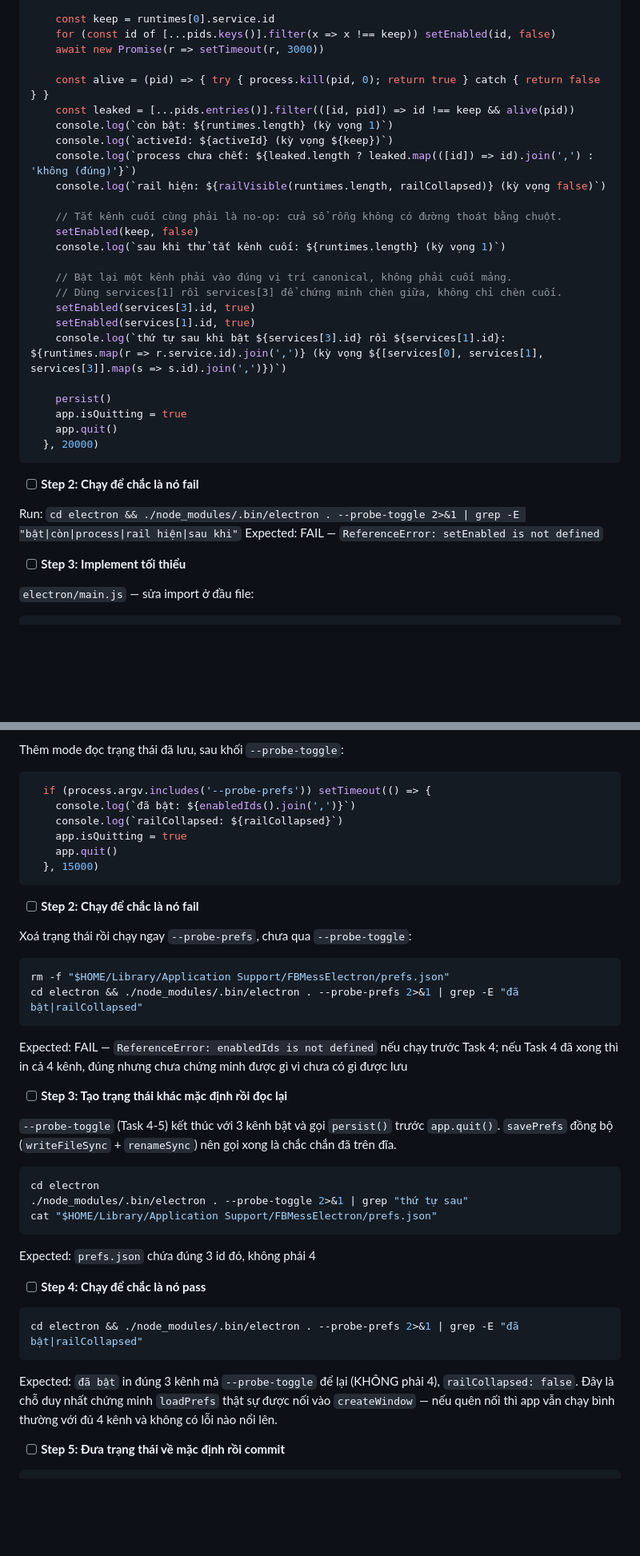
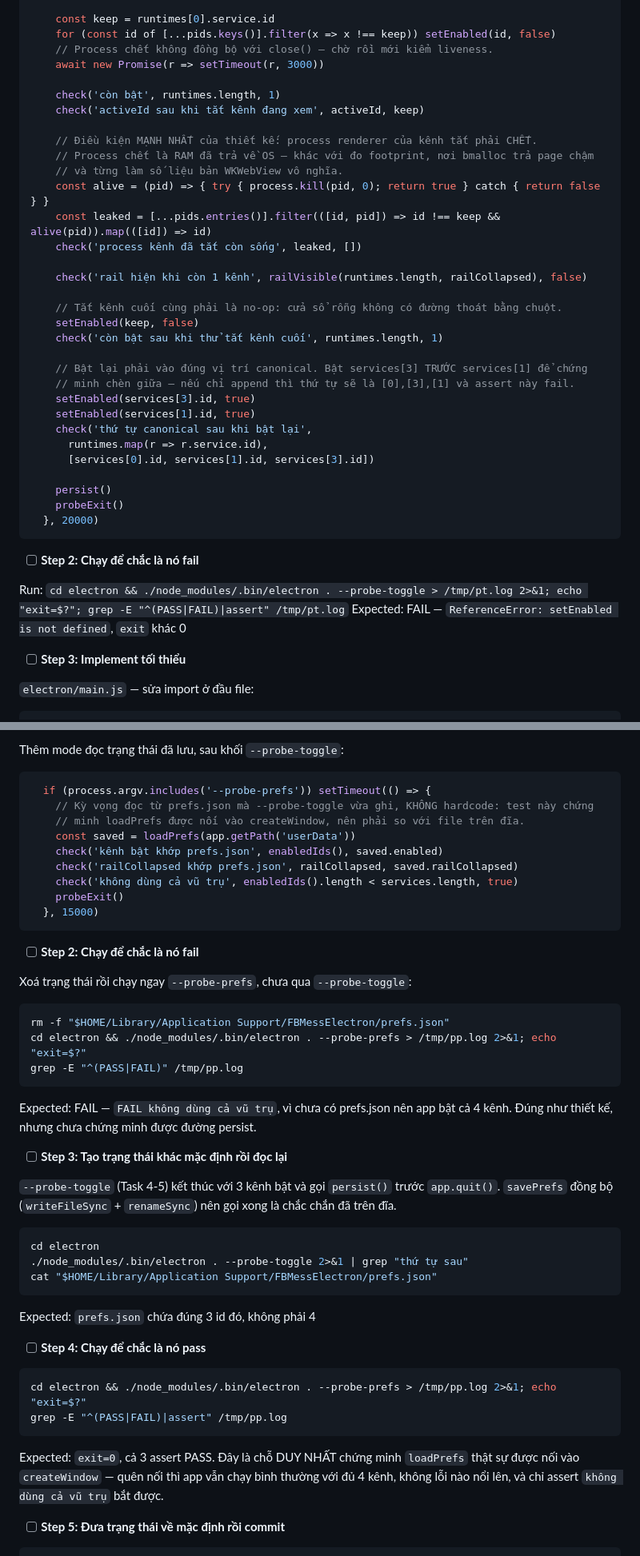
Before and after one commit to loind/4Message, a Markdown page: plans/2026-08-04-toggle-services/plan.md, 2 parts joined by grey strips. Shown at 80% size. Drawn GitHub-style; blank space fills up the shorter version.

````diff
--- a/plans/2026-08-04-toggle-services/plan.md
+++ b/plans/2026-08-04-toggle-services/plan.md
@@ -397,35 +436,42 @@ chậm và từng làm số liệu bản WKWebView vô nghĩa.
 
     const keep = runtimes[0].service.id
     for (const id of [...pids.keys()].filter(x => x !== keep)) setEnabled(id, false)
+    // Process chết không đồng bộ với close() — chờ rồi mới kiểm liveness.
     await new Promise(r => setTimeout(r, 3000))
 
+    check('còn bật', runtimes.length, 1)
+    check('activeId sau khi tắt kênh đang xem', activeId, keep)
+
+    // Điều kiện MẠNH NHẤT của thiết kế: process renderer của kênh tắt phải CHẾT.
+    // Process chết là RAM đã trả về OS — khác với đo footprint, nơi bmalloc trả page chậm
+    // và từng làm số liệu bản WKWebView vô nghĩa.
     const alive = (pid) => { try { process.kill(pid, 0); return true } catch { return false } }
-    const leaked = [...pids.entries()].filter(([id, pid]) => id !== keep && alive(pid))
-    console.log(`còn bật: ${runtimes.length} (kỳ vọng 1)`)
-    console.log(`activeId: ${activeId} (kỳ vọng ${keep})`)
-    console.log(`process chưa chết: ${leaked.length ? leaked.map(([id]) => id).join(',') : 'không (đúng)'}`)
-    console.log(`rail hiện: ${railVisible(runtimes.length, railCollapsed)} (kỳ vọng false)`)
+    const leaked = [...pids.entries()].filter(([id, pid]) => id !== keep && alive(pid)).map(([id]) => id)
+    check('process kênh đã tắt còn sống', leaked, [])
+
+    check('rail hiện khi còn 1 kênh', railVisible(runtimes.length, railCollapsed), false)
 
     // Tắt kênh cuối cùng phải là no-op: cửa sổ rỗng không có đường thoát bằng chuột.
     setEnabled(keep, false)
-    console.log(`sau khi thử tắt kênh cuối: ${runtimes.length} (kỳ vọng 1)`)
+    check('còn bật sau khi thử tắt kênh cuối', runtimes.length, 1)
 
-    // Bật lại một kênh phải vào đúng vị trí canonical, không phải cuối mảng.
-    // Dùng services[1] rồi services[3] để chứng minh chèn giữa, không chỉ chèn cuối.
+    // Bật lại phải vào đúng vị trí canonical. Bật services[3] TRƯỚC services[1] để chứng
+    // minh chèn giữa — nếu chỉ append thì thứ tự sẽ là [0],[3],[1] và assert này fail.
     setEnabled(services[3].id, true)
     setEnabled(services[1].id, true)
-    console.log(`thứ tự sau khi bật ${services[3].id} rồi ${services[1].id}: ${runtimes.map(r => r.service.id).join(',')} (kỳ vọng ${[services[0], services[1], services[3]].map(s => s.id).join(',')})`)
+    check('thứ tự canonical sau khi bật lại',
+      runtimes.map(r => r.service.id),
+      [services[0].id, services[1].id, services[3].id])
 
     persist()
-    app.isQuitting = true
-    app.quit()
+    probeExit()
   }, 20000)
 ```
 
 - [ ] **Step 2: Chạy để chắc là nó fail**
 
-Run: `cd electron && ./node_modules/.bin/electron . --probe-toggle 2>&1 | grep -E "bật|còn|process|rail hiện|sau khi"`
-Expected: FAIL — `ReferenceError: setEnabled is not defined`
+Run: `cd electron && ./node_modules/.bin/electron . --probe-toggle > /tmp/pt.log 2>&1; echo "exit=$?"; grep -E "^(PASS|FAIL)|assert" /tmp/pt.log`
+Expected: FAIL — `ReferenceError: setEnabled is not defined`, `exit` khác 0
 
 - [ ] **Step 3: Implement tối thiểu**
 
@@ -682,10 +742,13 @@ Thêm mode đọc trạng thái đã lưu, sau khối `--probe-toggle`:
 
 ```js
   if (process.argv.includes('--probe-prefs')) setTimeout(() => {
-    console.log(`đã bật: ${enabledIds().join(',')}`)
-    console.log(`railCollapsed: ${railCollapsed}`)
-    app.isQuitting = true
-    app.quit()
+    // Kỳ vọng đọc từ prefs.json mà --probe-toggle vừa ghi, KHÔNG hardcode: test này chứng
+    // minh loadPrefs được nối vào createWindow, nên phải so với file trên đĩa.
+    const saved = loadPrefs(app.getPath('userData'))
+    check('kênh bật khớp prefs.json', enabledIds(), saved.enabled)
+    check('railCollapsed khớp prefs.json', railCollapsed, saved.railCollapsed)
+    check('không dùng cả vũ trụ', enabledIds().length < services.length, true)
+    probeExit()
   }, 15000)
 ```
 
@@ -695,10 +758,11 @@ Xoá trạng thái rồi chạy ngay `--probe-prefs`, chưa qua `--probe-toggle`
 
 ```bash
 rm -f "$HOME/Library/Application Support/FBMessElectron/prefs.json"
-cd electron && ./node_modules/.bin/electron . --probe-prefs 2>&1 | grep -E "đã bật|railCollapsed"
+cd electron && ./node_modules/.bin/electron . --probe-prefs > /tmp/pp.log 2>&1; echo "exit=$?"
+grep -E "^(PASS|FAIL)" /tmp/pp.log
 ```
-Expected: FAIL — `ReferenceError: enabledIds is not defined` nếu chạy trước Task 4; nếu Task 4
-đã xong thì in cả 4 kênh, đúng nhưng chưa chứng minh được gì vì chưa có gì được lưu
+Expected: FAIL — `FAIL không dùng cả vũ trụ`, vì chưa có prefs.json nên app bật cả 4 kênh.
+Đúng như thiết kế, nhưng chưa chứng minh được đường persist.
 
 - [ ] **Step 3: Tạo trạng thái khác mặc định rồi đọc lại**
 
@@ -715,11 +779,12 @@ Expected: `prefs.json` chứa đúng 3 id đó, không phải 4
 - [ ] **Step 4: Chạy để chắc là nó pass**
 
 ```bash
-cd electron && ./node_modules/.bin/electron . --probe-prefs 2>&1 | grep -E "đã bật|railCollapsed"
+cd electron && ./node_modules/.bin/electron . --probe-prefs > /tmp/pp.log 2>&1; echo "exit=$?"
+grep -E "^(PASS|FAIL)|assert" /tmp/pp.log
 ```
-Expected: `đã bật` in đúng 3 kênh mà `--probe-toggle` để lại (KHÔNG phải 4), `railCollapsed: false`.
-Đây là chỗ duy nhất chứng minh `loadPrefs` thật sự được nối vào `createWindow` — nếu quên nối
-thì app vẫn chạy bình thường với đủ 4 kênh và không có lỗi nào nổi lên.
+Expected: `exit=0`, cả 3 assert PASS. Đây là chỗ DUY NHẤT chứng minh `loadPrefs` thật sự được
+nối vào `createWindow` — quên nối thì app vẫn chạy bình thường với đủ 4 kênh, không lỗi nào nổi
+lên, và chỉ assert `không dùng cả vũ trụ` bắt được.
 
 - [ ] **Step 5: Đưa trạng thái về mặc định rồi commit**
 
````
Also changed, not shown: other parts of plans/2026-08-04-toggle-services/plan.md (+79 -26 lines).
